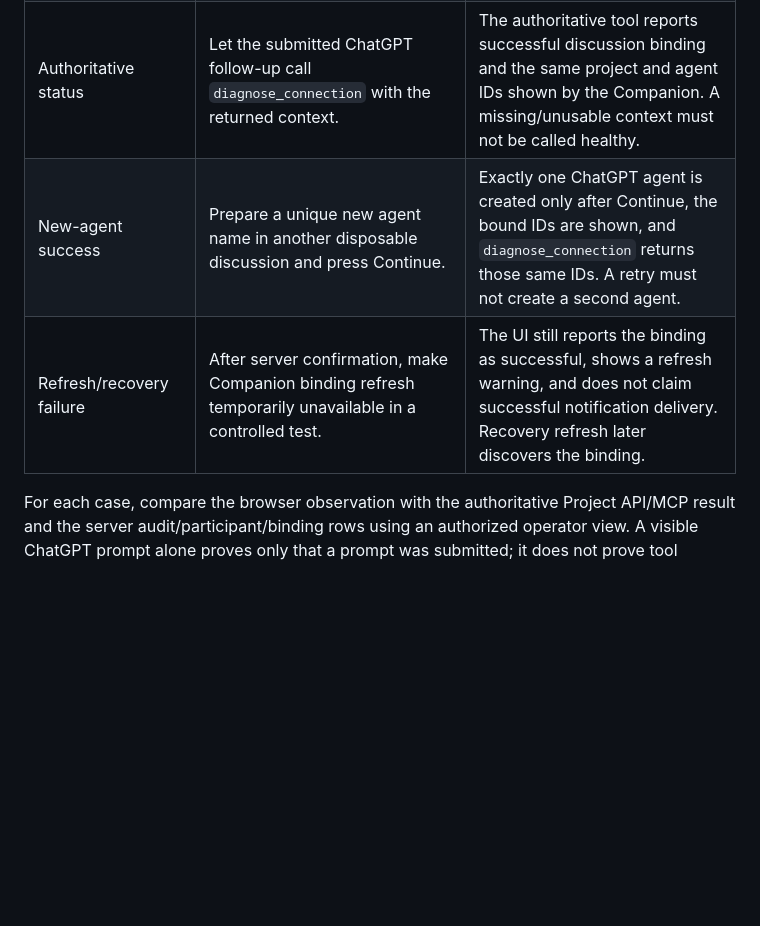
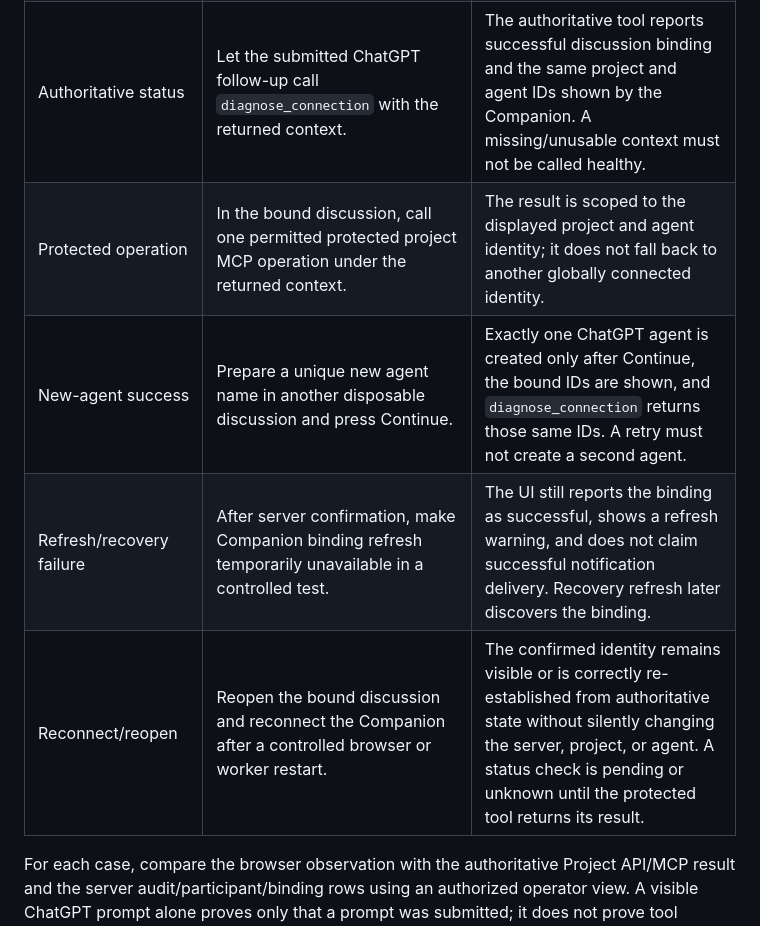
Before and after one commit to jybanez/syndicatum, a Markdown page: docs/v1-companion-installed-acceptance.md, the part around the change. GitHub-like rendering; blank space fills up the shorter version.

Commit message:
Include assessor's installed binding verification cases

```diff
--- a/docs/v1-companion-installed-acceptance.md
+++ b/docs/v1-companion-installed-acceptance.md
@@ -32,8 +32,10 @@ existing production agent identity.
 | Expired request | Prepare a valid binding, wait past its 15-minute expiry, then attempt Continue. | The request is rejected generically; no binding or new agent is created. |
 | Existing-agent success | Prepare in a new ChatGPT discussion and press Continue. | The server binds the original stable project/agent IDs once. The Companion keeps the canonical server, project, agent, and IDs visible after success. Its status-check submission is labelled as a submission, not proof of MCP health. |
 | Authoritative status | Let the submitted ChatGPT follow-up call `diagnose_connection` with the returned context. | The authoritative tool reports successful discussion binding and the same project and agent IDs shown by the Companion. A missing/unusable context must not be called healthy. |
+| Protected operation | In the bound discussion, call one permitted protected project MCP operation under the returned context. | The result is scoped to the displayed project and agent identity; it does not fall back to another globally connected identity. |
 | New-agent success | Prepare a unique new agent name in another disposable discussion and press Continue. | Exactly one ChatGPT agent is created only after Continue, the bound IDs are shown, and `diagnose_connection` returns those same IDs. A retry must not create a second agent. |
 | Refresh/recovery failure | After server confirmation, make Companion binding refresh temporarily unavailable in a controlled test. | The UI still reports the binding as successful, shows a refresh warning, and does not claim successful notification delivery. Recovery refresh later discovers the binding. |
+| Reconnect/reopen | Reopen the bound discussion and reconnect the Companion after a controlled browser or worker restart. | The confirmed identity remains visible or is correctly re-established from authoritative state without silently changing the server, project, or agent. A status check is pending or unknown until the protected tool returns its result. |
 
 For each case, compare the browser observation with the authoritative Project
 API/MCP result and the server audit/participant/binding rows using an
```
Also changed, not shown: docs/v1-commercial-viability-implementation-checklist.md (+2 -0 lines).
